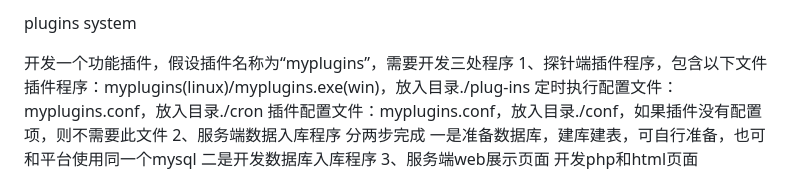
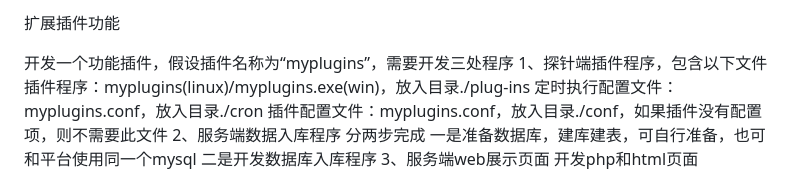
Before and after one commit to frmstock/trc, a Markdown page: README.md, the part around the change. GitHub-like rendering.

```diff
--- a/README.md
+++ b/README.md
@@ -1,4 +1,4 @@
-plugins system
+扩展插件功能
 
 
 开发一个功能插件，假设插件名称为“myplugins”，需要开发三处程序
```
